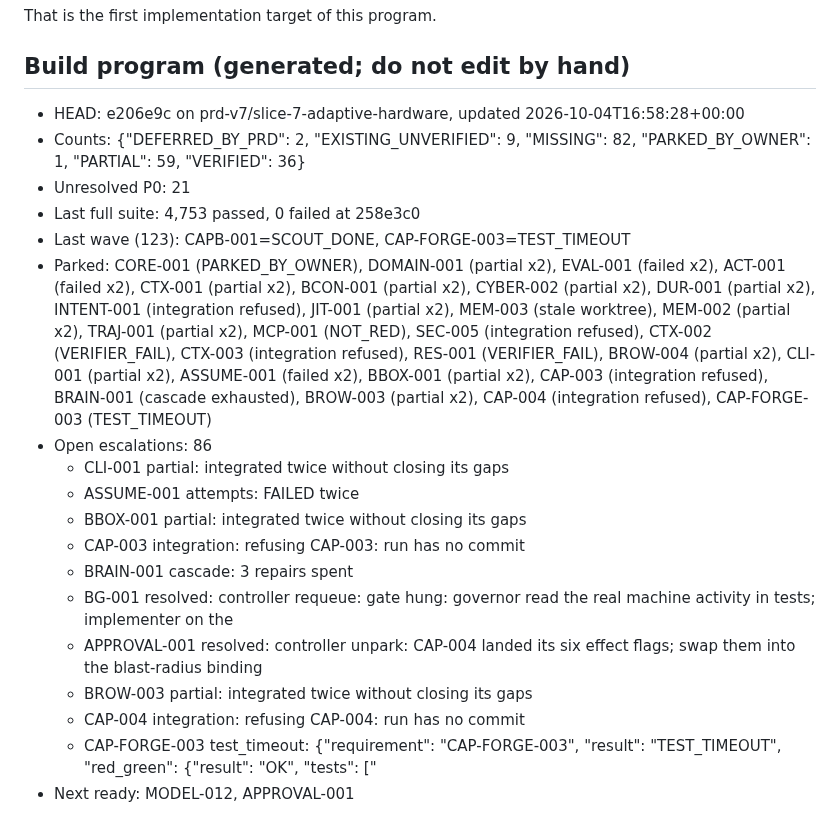
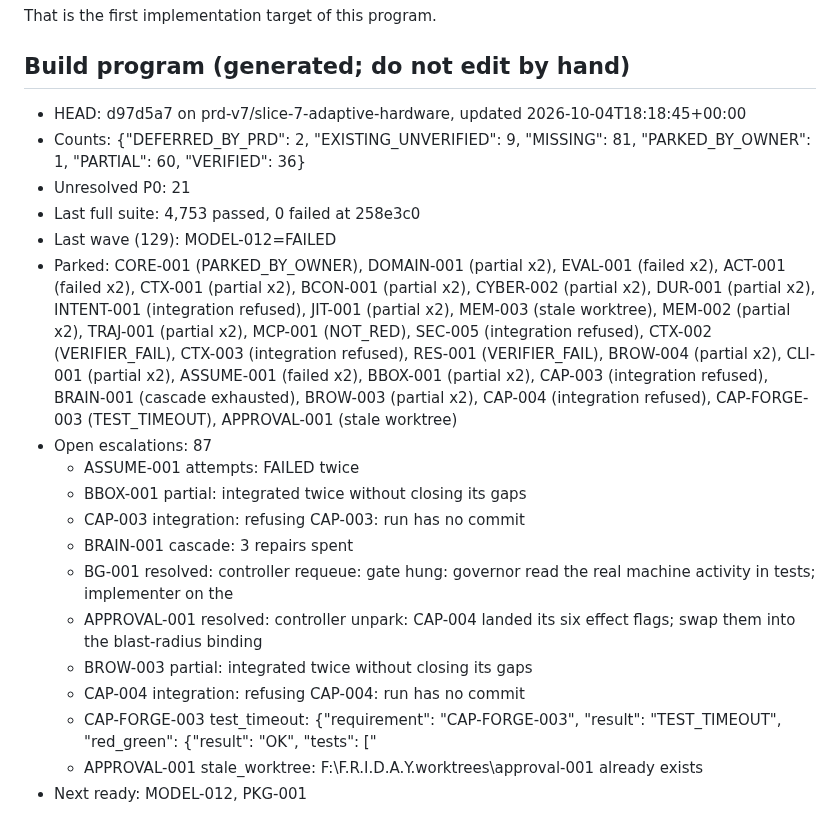
Before and after one commit to DarshPro07/F.R.I.D.A.Y, a Markdown page: docs/implementation/PRD_CURRENT_STATE.md, the part around the change. Rendered like a GitHub page.

Commit message:
docs(state): build program stopped after wave 129 (costly wave without progress)

```diff
--- a/docs/implementation/PRD_CURRENT_STATE.md
+++ b/docs/implementation/PRD_CURRENT_STATE.md
@@ -153,14 +153,13 @@ That is the first implementation target of this program.
 <!-- build-program:begin -->
 ## Build program (generated; do not edit by hand)
 
-- HEAD: e206e9c on prd-v7/slice-7-adaptive-hardware, updated 2026-10-04T16:58:28+00:00
-- Counts: {"DEFERRED_BY_PRD": 2, "EXISTING_UNVERIFIED": 9, "MISSING": 82, "PARKED_BY_OWNER": 1, "PARTIAL": 59, "VERIFIED": 36}
+- HEAD: d97d5a7 on prd-v7/slice-7-adaptive-hardware, updated 2026-10-04T18:18:45+00:00
+- Counts: {"DEFERRED_BY_PRD": 2, "EXISTING_UNVERIFIED": 9, "MISSING": 81, "PARKED_BY_OWNER": 1, "PARTIAL": 60, "VERIFIED": 36}
 - Unresolved P0: 21
 - Last full suite: 4,753 passed, 0 failed at 258e3c0
-- Last wave (123): CAPB-001=SCOUT_DONE, CAP-FORGE-003=TEST_TIMEOUT
-- Parked: CORE-001 (PARKED_BY_OWNER), DOMAIN-001 (partial x2), EVAL-001 (failed x2), ACT-001 (failed x2), CTX-001 (partial x2), BCON-001 (partial x2), CYBER-002 (partial x2), DUR-001 (partial x2), INTENT-001 (integration refused), JIT-001 (partial x2), MEM-003 (stale worktree), MEM-002 (partial x2), TRAJ-001 (partial x2), MCP-001 (NOT_RED), SEC-005 (integration refused), CTX-002 (VERIFIER_FAIL), CTX-003 (integration refused), RES-001 (VERIFIER_FAIL), BROW-004 (partial x2), CLI-001 (partial x2), ASSUME-001 (failed x2), BBOX-001 (partial x2), CAP-003 (integration refused), BRAIN-001 (cascade exhausted), BROW-003 (partial x2), CAP-004 (integration refused), CAP-FORGE-003 (TEST_TIMEOUT)
-- Open escalations: 86
-  - CLI-001 partial: integrated twice without closing its gaps
+- Last wave (129): MODEL-012=FAILED
+- Parked: CORE-001 (PARKED_BY_OWNER), DOMAIN-001 (partial x2), EVAL-001 (failed x2), ACT-001 (failed x2), CTX-001 (partial x2), BCON-001 (partial x2), CYBER-002 (partial x2), DUR-001 (partial x2), INTENT-001 (integration refused), JIT-001 (partial x2), MEM-003 (stale worktree), MEM-002 (partial x2), TRAJ-001 (partial x2), MCP-001 (NOT_RED), SEC-005 (integration refused), CTX-002 (VERIFIER_FAIL), CTX-003 (integration refused), RES-001 (VERIFIER_FAIL), BROW-004 (partial x2), CLI-001 (partial x2), ASSUME-001 (failed x2), BBOX-001 (partial x2), CAP-003 (integration refused), BRAIN-001 (cascade exhausted), BROW-003 (partial x2), CAP-004 (integration refused), CAP-FORGE-003 (TEST_TIMEOUT), APPROVAL-001 (stale worktree)
+- Open escalations: 87
   - ASSUME-001 attempts: FAILED twice
   - BBOX-001 partial: integrated twice without closing its gaps
   - CAP-003 integration: refusing CAP-003: run has no commit
@@ -170,5 +169,6 @@ That is the first implementation target of this program.
   - BROW-003 partial: integrated twice without closing its gaps
   - CAP-004 integration: refusing CAP-004: run has no commit
   - CAP-FORGE-003 test_timeout: {"requirement": "CAP-FORGE-003", "result": "TEST_TIMEOUT", "red_green": {"result": "OK", "tests": ["
-- Next ready: MODEL-012, APPROVAL-001
+  - APPROVAL-001 stale_worktree: F:\F.R.I.D.A.Y\.worktrees\approval-001 already exists
+- Next ready: MODEL-012, PKG-001
 <!-- build-program:end -->
```
Also changed, not shown: docs/implementation/PRD_V7_LEDGER.md (+3 -3 lines).
